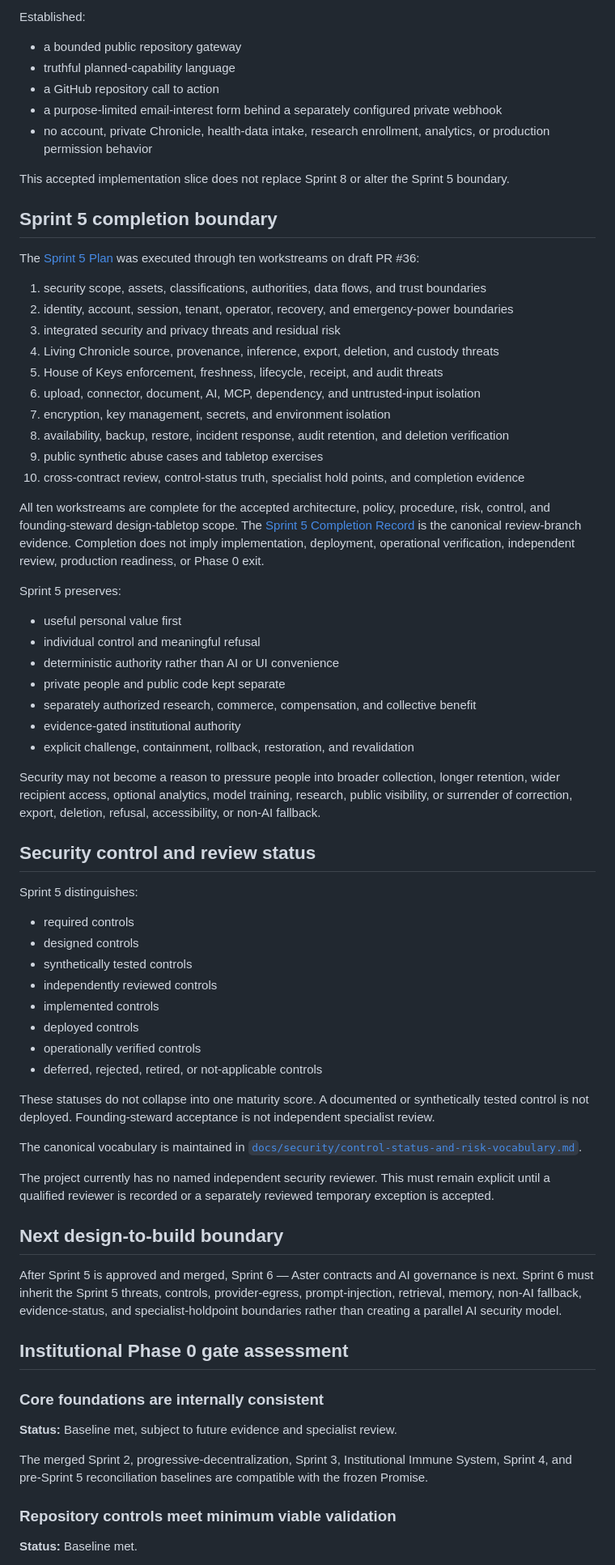
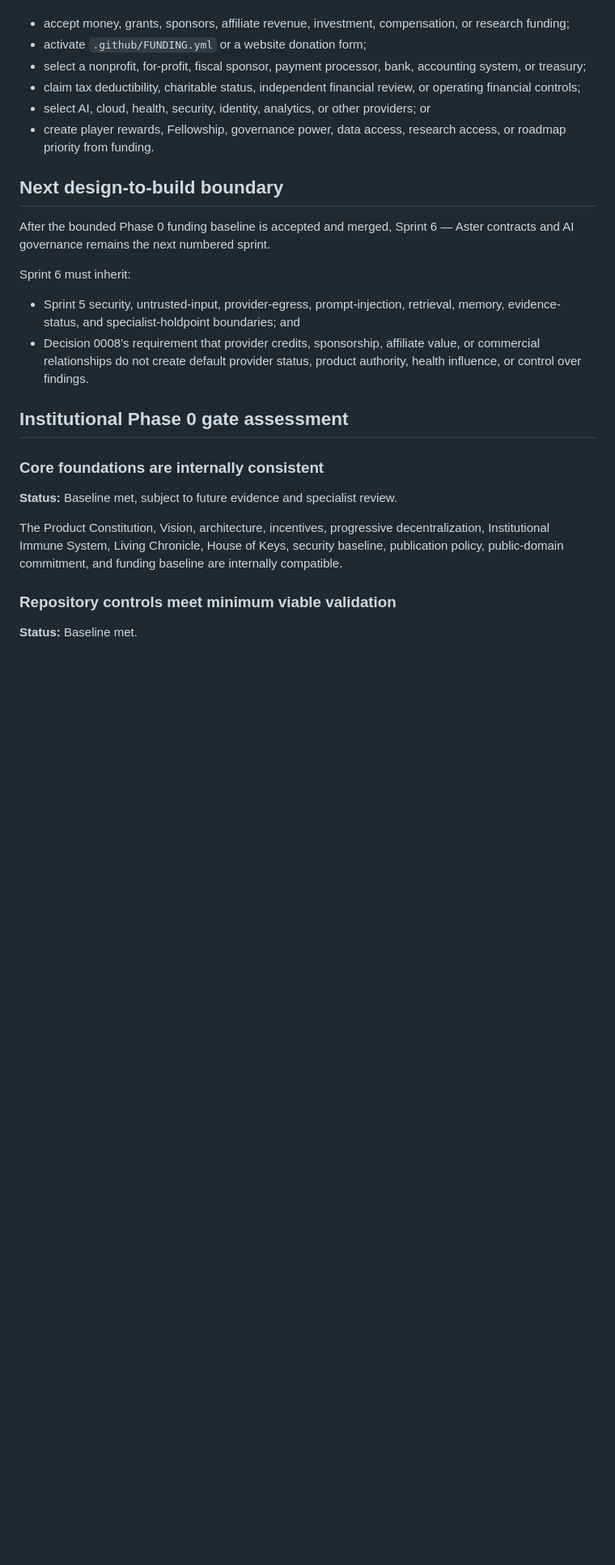
Before and after one commit to finalboss-tom/calypsos-promise, a Markdown page: docs/roadmap/current-status.md, the part around one of its changes. Shown at 81% size. Drawn GitHub-style; blank space fills up the shorter version.

```diff
--- a/docs/roadmap/current-status.md
+++ b/docs/roadmap/current-status.md
@@ -160,64 +154,18 @@ Merged through PR #26, with deployment compatibility and concept-art corrections
-Established:
-
-- a bounded public repository gateway
-- truthful planned-capability language
-- a GitHub repository call to action
-- a purpose-limited email-interest form behind a separately configured private webhook
-- no account, private Chronicle, health-data intake, research enrollment, analytics, or production permission behavior
-
-This accepted implementation slice does not replace Sprint 8 or alter the Sprint 5 boundary.
-
-## Sprint 5 completion boundary
-
-The [Sprint 5 Plan](sprint-5-plan.md) was executed through ten workstreams on draft PR #36:
-
-1. security scope, assets, classifications, authorities, data flows, and trust boundaries
-2. identity, account, session, tenant, operator, recovery, and emergency-power boundaries
-3. integrated security and privacy threats and residual risk
-4. Living Chronicle source, provenance, inference, export, deletion, and custody threats
-5. House of Keys enforcement, freshness, lifecycle, receipt, and audit threats
-6. upload, connector, document, AI, MCP, dependency, and untrusted-input isolation
-7. encryption, key management, secrets, and environment isolation
-8. availability, backup, restore, incident response, audit retention, and deletion verification
-9. public synthetic abuse cases and tabletop exercises
-10. cross-contract review, control-status truth, specialist hold points, and completion evidence
-
-All ten workstreams are complete for the accepted architecture, policy, procedure, risk, control, and founding-steward design-tabletop scope. The [Sprint 5 Completion Record](sprint-5-completion-record.md) is the canonical review-branch evidence. Completion does not imply implementation, deployment, operational verification, independent review, production readiness, or Phase 0 exit.
-
-Sprint 5 preserves:
-
-- useful personal value first
-- individual control and meaningful refusal
-- deterministic authority rather than AI or UI convenience
-- private people and public code kept separate
-- separately authorized research, commerce, compensation, and collective benefit
-- evidence-gated institutional authority
-- explicit challenge, containment, rollback, restoration, and revalidation
-
-Security may not become a reason to pressure people into broader collection, longer retention, wider recipient access, optional analytics, model training, research, public visibility, or surrender of correction, export, deletion, refusal, accessibility, or non-AI fallback.
-
-## Security control and review status
-
-Sprint 5 distinguishes:
-
-- required controls
-- designed controls
-- synthetically tested controls
-- independently reviewed controls
-- implemented controls
-- deployed controls
-- operationally verified controls
-- deferred, rejected, retired, or not-applicable controls
-
-These statuses do not collapse into one maturity score. A documented or synthetically tested control is not deployed. Founding-steward acceptance is not independent specialist review.
-
-The canonical vocabulary is maintained in [`docs/security/control-status-and-risk-vocabulary.md`](../security/control-status-and-risk-vocabulary.md).
-
-The project currently has no named independent security reviewer. This must remain explicit until a qualified reviewer is recorded or a separately reviewed temporary exception is accepted.
+- accept money, grants, sponsors, affiliate revenue, investment, compensation, or research funding;
+- activate `.github/FUNDING.yml` or a website donation form;
+- select a nonprofit, for-profit, fiscal sponsor, payment processor, bank, accounting system, or treasury;
+- claim tax deductibility, charitable status, independent financial review, or operating financial controls;
+- select AI, cloud, health, security, identity, analytics, or other providers; or
+- create player rewards, Fellowship, governance power, data access, research access, or roadmap priority from funding.
 
 ## Next design-to-build boundary
 
-After Sprint 5 is approved and merged, Sprint 6 — Aster contracts and AI governance is next. Sprint 6 must inherit the Sprint 5 threats, controls, provider-egress, prompt-injection, retrieval, memory, non-AI fallback, evidence-status, and specialist-holdpoint boundaries rather than creating a parallel AI security model.
+After the bounded Phase 0 funding baseline is accepted and merged, Sprint 6 — Aster contracts and AI governance remains the next numbered sprint.
+
+Sprint 6 must inherit:
+
+- Sprint 5 security, untrusted-input, provider-egress, prompt-injection, retrieval, memory, evidence-status, and specialist-holdpoint boundaries; and
+- Decision 0008’s requirement that provider credits, sponsorship, affiliate value, or commercial relationships do not create default provider status, product authority, health influence, or control over findings.
 
 ## Institutional Phase 0 gate assessment
 
@@ -225,7 +173,7 @@ After Sprint 5 is approved and merged, Sprint 6 — Aster contracts and AI gover
 
 **Status:** Baseline met, subject to future evidence and specialist review.
 
-The merged Sprint 2, progressive-decentralization, Sprint 3, Institutional Immune System, Sprint 4, and pre-Sprint 5 reconciliation baselines are compatible with the frozen Promise.
+The Product Constitution, Vision, architecture, incentives, progressive decentralization, Institutional Immune System, Living Chronicle, House of Keys, security baseline, publication policy, public-domain commitment, and funding baseline are internally compatible.
 
 ### Repository controls meet minimum viable validation
 
```
Also changed, not shown: other parts of docs/roadmap/current-status.md (+130 -138 lines).
